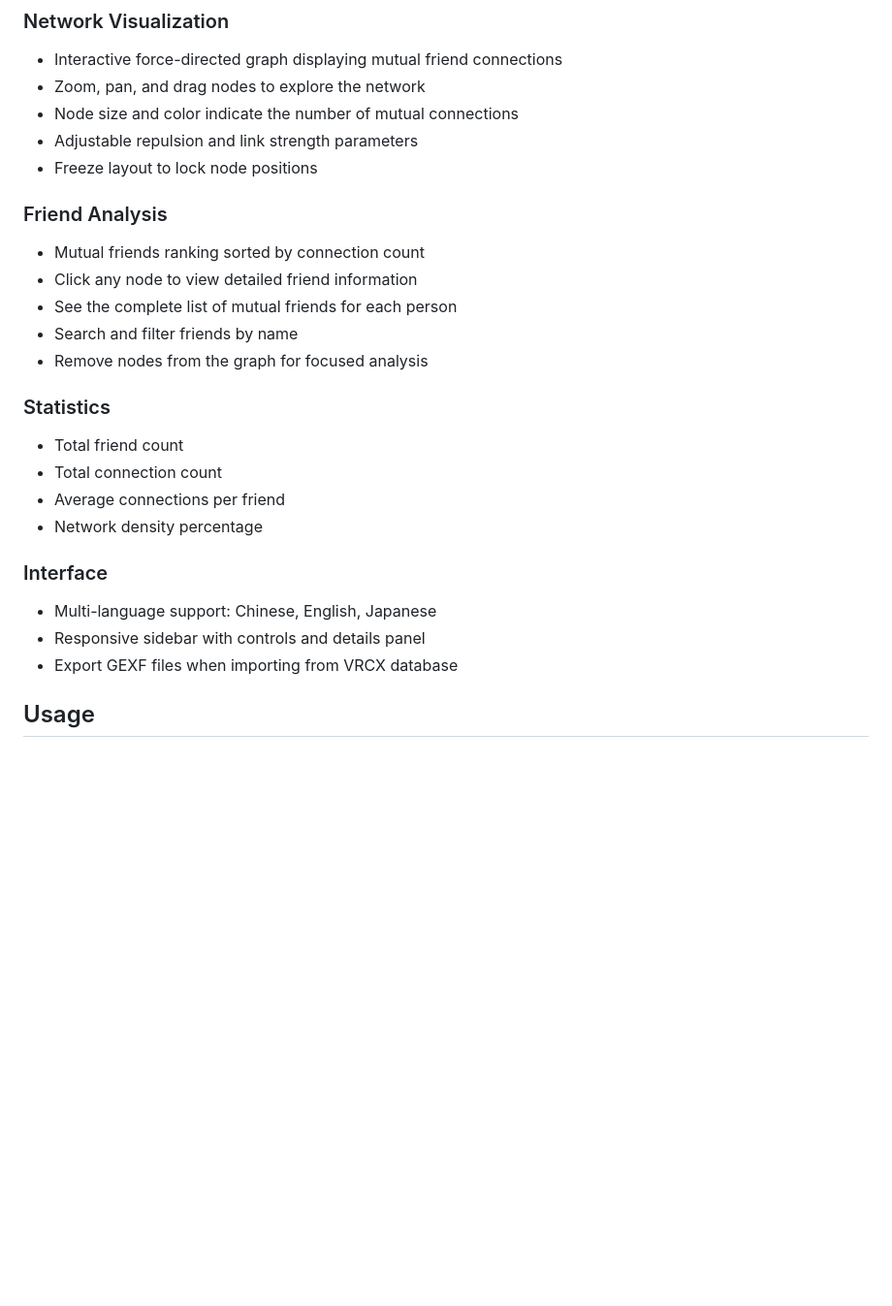
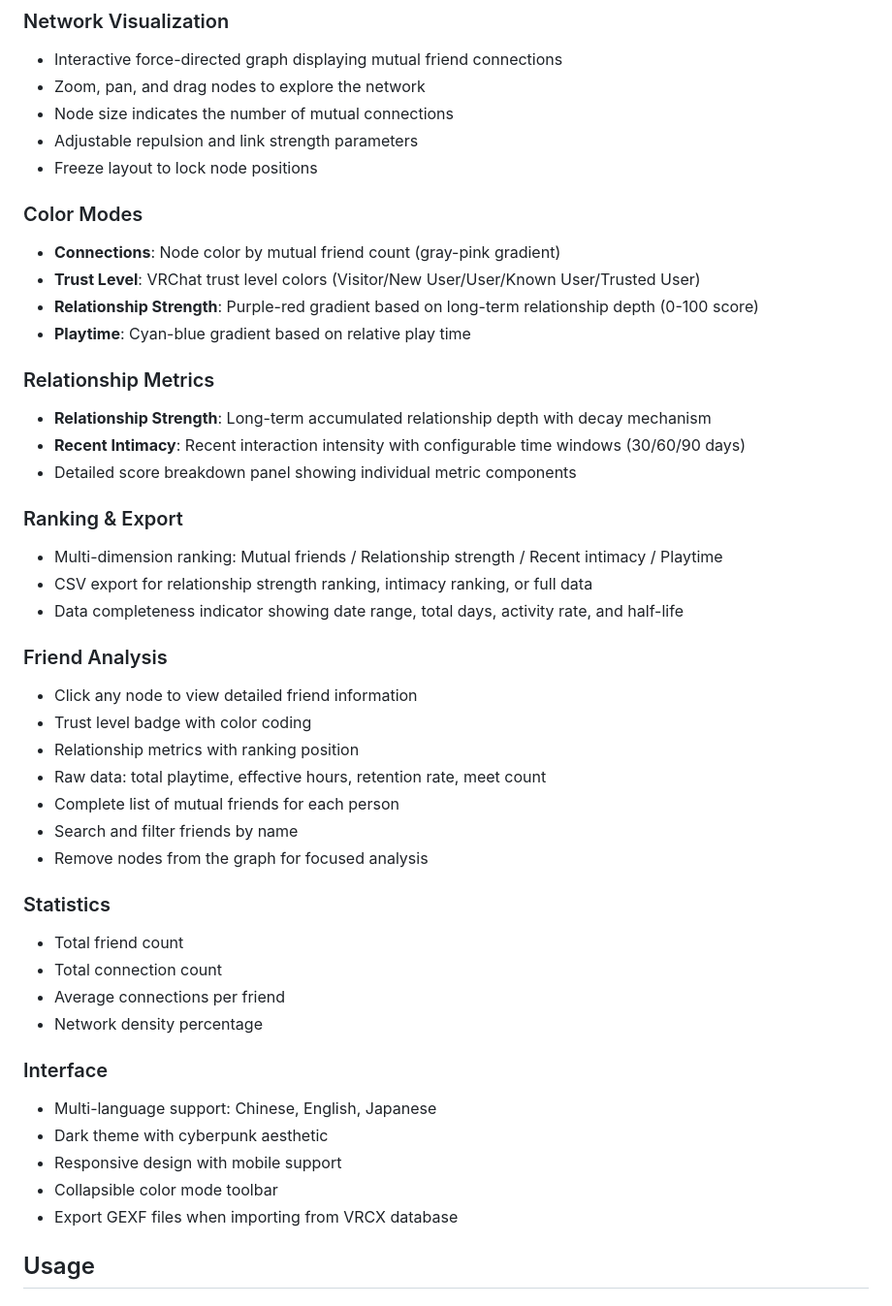
Before and after one commit to Haor/vrc_nexus, a Markdown page: README.md, the part around the change. Shown at 97% size. Rendered like a GitHub page; blank space fills up the shorter version.

Commit message:
docs: update README with new features
- Add Color Modes section (connections/trust/strength/playtime)
- Add Relationship Metrics section
- Add Ranking & Export section
- Update Friend Analysis with new details
- Add dark theme and mobile support mentions
- Add collapsible toolbar feature

Co-authored-by: factory-droid[bot] <138933559+factory-droid[bot]@users.noreply.github.com>

```diff
--- a/README.md
+++ b/README.md
@@ -9,14 +9,32 @@ A visualization tool for analyzing mutual friend relationships based on [VRCX](h
 ### Network Visualization
 - Interactive force-directed graph displaying mutual friend connections
 - Zoom, pan, and drag nodes to explore the network
-- Node size and color indicate the number of mutual connections
+- Node size indicates the number of mutual connections
 - Adjustable repulsion and link strength parameters
 - Freeze layout to lock node positions
 
+### Color Modes
+- **Connections**: Node color by mutual friend count (gray-pink gradient)
+- **Trust Level**: VRChat trust level colors (Visitor/New User/User/Known User/Trusted User)
+- **Relationship Strength**: Purple-red gradient based on long-term relationship depth (0-100 score)
+- **Playtime**: Cyan-blue gradient based on relative play time
+
+### Relationship Metrics
+- **Relationship Strength**: Long-term accumulated relationship depth with decay mechanism
+- **Recent Intimacy**: Recent interaction intensity with configurable time windows (30/60/90 days)
+- Detailed score breakdown panel showing individual metric components
+
+### Ranking & Export
+- Multi-dimension ranking: Mutual friends / Relationship strength / Recent intimacy / Playtime
+- CSV export for relationship strength ranking, intimacy ranking, or full data
+- Data completeness indicator showing date range, total days, activity rate, and half-life
+
 ### Friend Analysis
-- Mutual friends ranking sorted by connection count
 - Click any node to view detailed friend information
-- See the complete list of mutual friends for each person
+- Trust level badge with color coding
+- Relationship metrics with ranking position
+- Raw data: total playtime, effective hours, retention rate, meet count
+- Complete list of mutual friends for each person
 - Search and filter friends by name
 - Remove nodes from the graph for focused analysis
 
@@ -28,7 +46,9 @@ A visualization tool for analyzing mutual friend relationships based on [VRCX](h
 
 ### Interface
 - Multi-language support: Chinese, English, Japanese
-- Responsive sidebar with controls and details panel
+- Dark theme with cyberpunk aesthetic
+- Responsive design with mobile support
+- Collapsible color mode toolbar
 - Export GEXF files when importing from VRCX database
 
 ## Usage
```
